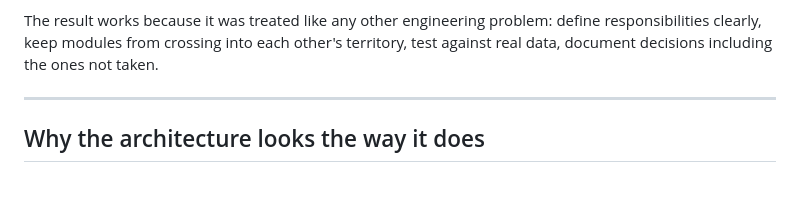
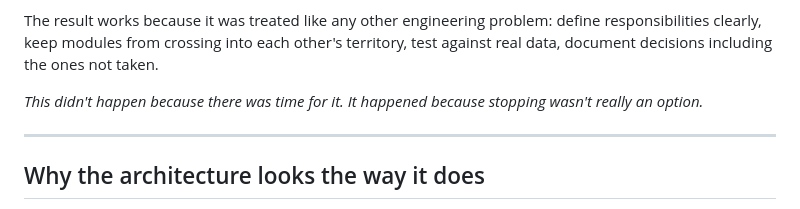
Before and after one commit to Wewoc/Garmin_Local_Archive, a Markdown page: docs/MINDSET.md, the part around the change. Rendered like a GitHub page; blank space fills up the shorter version.

```diff
--- a/docs/MINDSET.md
+++ b/docs/MINDSET.md
@@ -59,6 +59,8 @@ The result works because it was treated like any other engineering
 problem: define responsibilities clearly, keep modules from crossing
 into each other's territory, test against real data, document decisions
 including the ones not taken.
+
+*This didn't happen because there was time for it. It happened because stopping wasn't really an option.*
 
 ---
 
```
